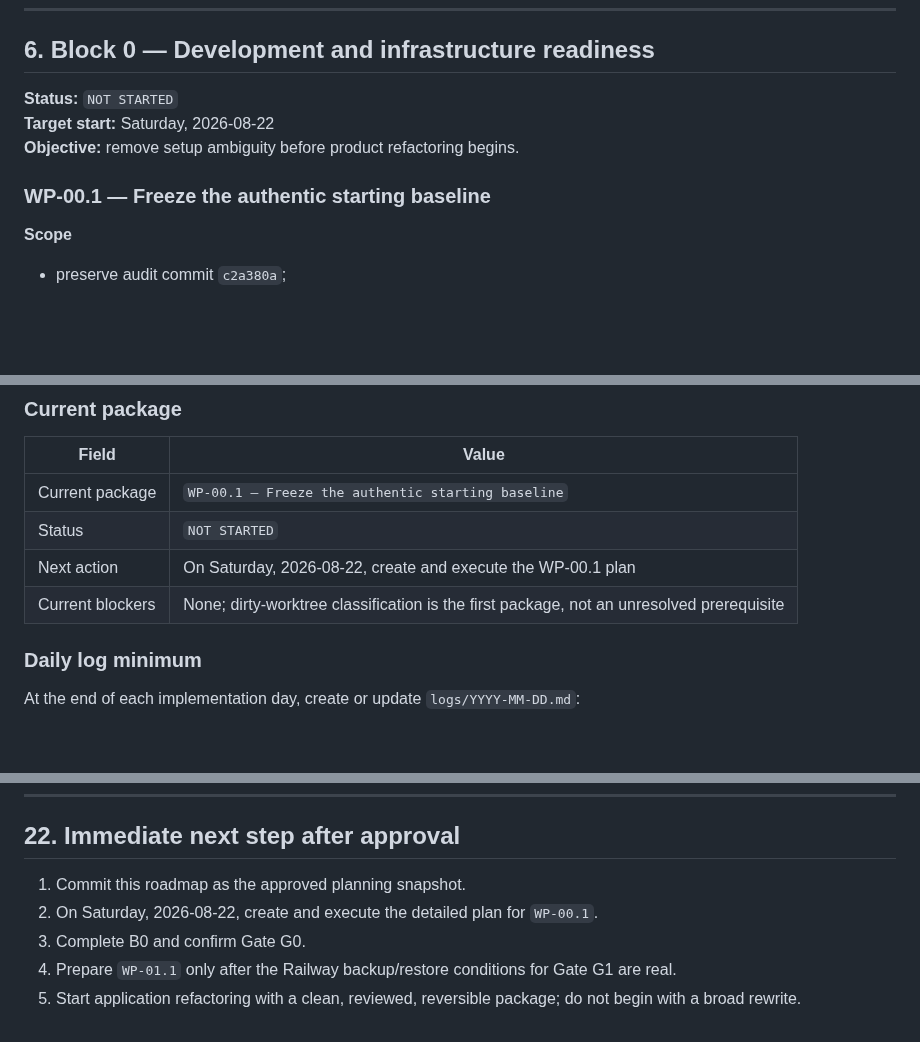
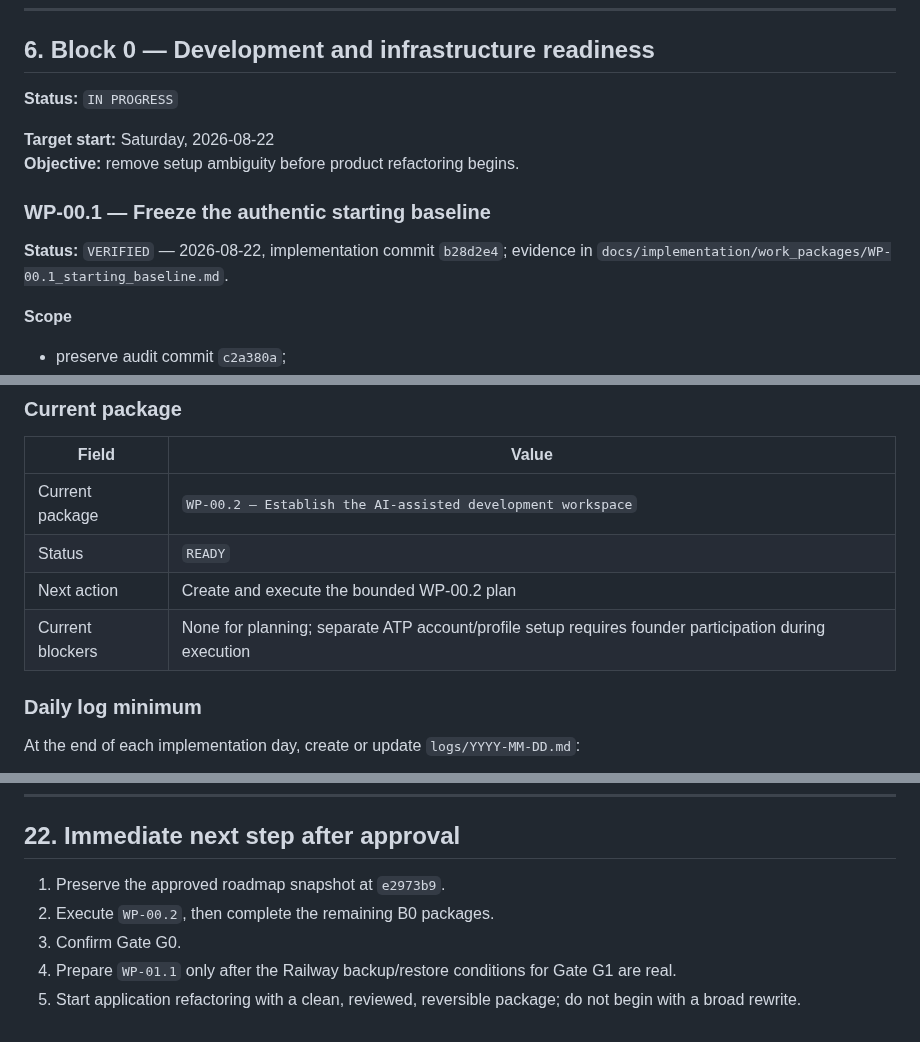
Before and after one commit to baracuda3612/Love-Yourself-AI-Caring-Bot, a Markdown page: docs/implementation/pre_mvp_implementation_roadmap.md, 3 parts joined by grey strips. Rendered like a GitHub page; blank space fills up the shorter version.

Commit message:
docs(roadmap): verify WP-00.1 baseline

```diff
--- a/docs/implementation/pre_mvp_implementation_roadmap.md
+++ b/docs/implementation/pre_mvp_implementation_roadmap.md
@@ -386,11 +386,15 @@ to an earlier one.
 
 ## 6. Block 0 — Development and infrastructure readiness
 
-**Status:** `NOT STARTED`
+**Status:** `IN PROGRESS`
+
 **Target start:** Saturday, 2026-08-22
 **Objective:** remove setup ambiguity before product refactoring begins.
 
 ### WP-00.1 — Freeze the authentic starting baseline
+
+**Status:** `VERIFIED` — 2026-08-22, implementation commit `b28d2e4`; evidence
+in `docs/implementation/work_packages/WP-00.1_starting_baseline.md`.
 
 **Scope**
 
@@ -1501,10 +1505,10 @@ block exit gate passes.
 
 | Field | Value |
 |---|---|
-| Current package | `WP-00.1 — Freeze the authentic starting baseline` |
-| Status | `NOT STARTED` |
-| Next action | On Saturday, 2026-08-22, create and execute the WP-00.1 plan |
-| Current blockers | None; dirty-worktree classification is the first package, not an unresolved prerequisite |
+| Current package | `WP-00.2 — Establish the AI-assisted development workspace` |
+| Status | `READY` |
+| Next action | Create and execute the bounded WP-00.2 plan |
+| Current blockers | None for planning; separate ATP account/profile setup requires founder participation during execution |
 
 ### Daily log minimum
 
@@ -1546,10 +1550,9 @@ behavior.
 
 ## 22. Immediate next step after approval
 
-1. Commit this roadmap as the approved planning snapshot.
-2. On Saturday, 2026-08-22, create and execute the detailed plan for
-   `WP-00.1`.
-3. Complete B0 and confirm Gate G0.
+1. Preserve the approved roadmap snapshot at `e2973b9`.
+2. Execute `WP-00.2`, then complete the remaining B0 packages.
+3. Confirm Gate G0.
 4. Prepare `WP-01.1` only after the Railway backup/restore conditions for Gate
    G1 are real.
 5. Start application refactoring with a clean, reviewed, reversible package;
```
Also changed, not shown: other parts of docs/implementation/pre_mvp_implementation_roadmap.md (+1 -1 lines), 1 other file.
